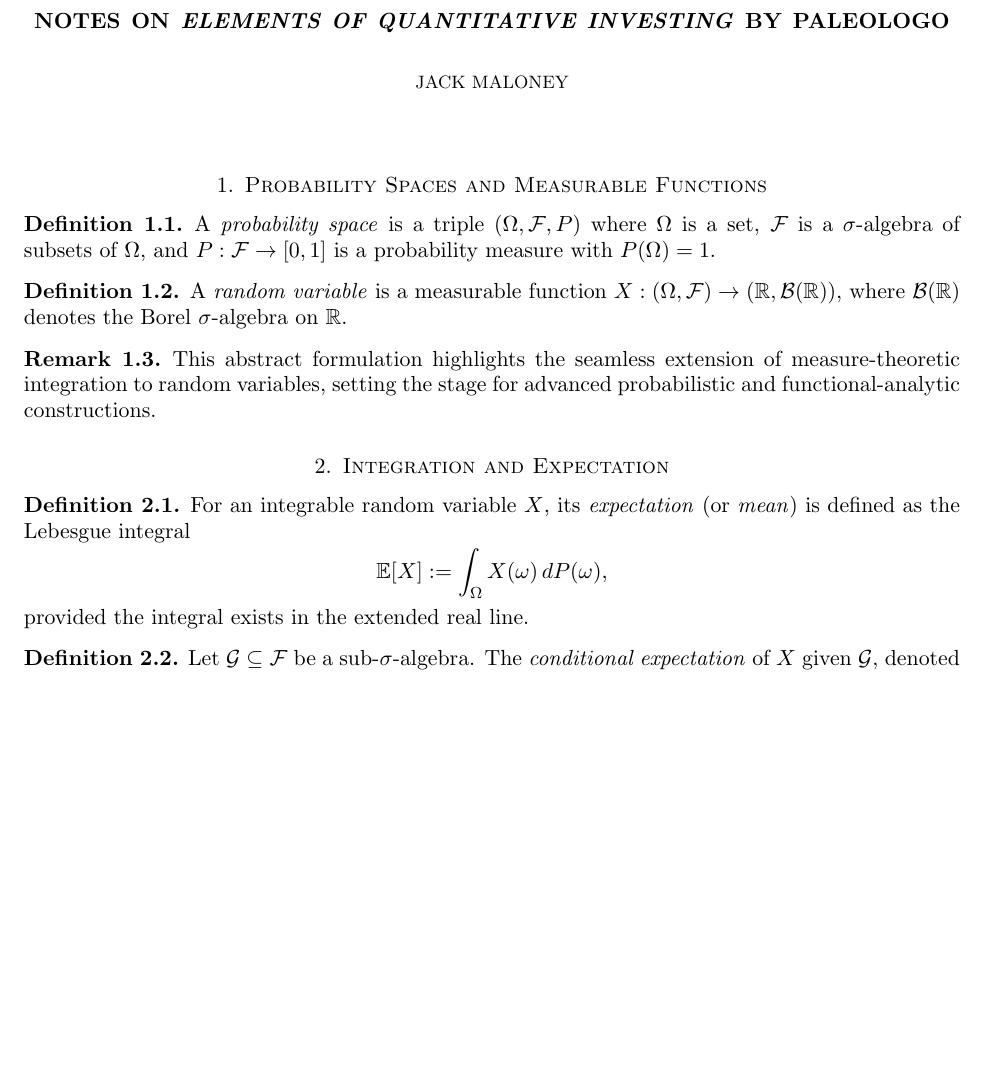
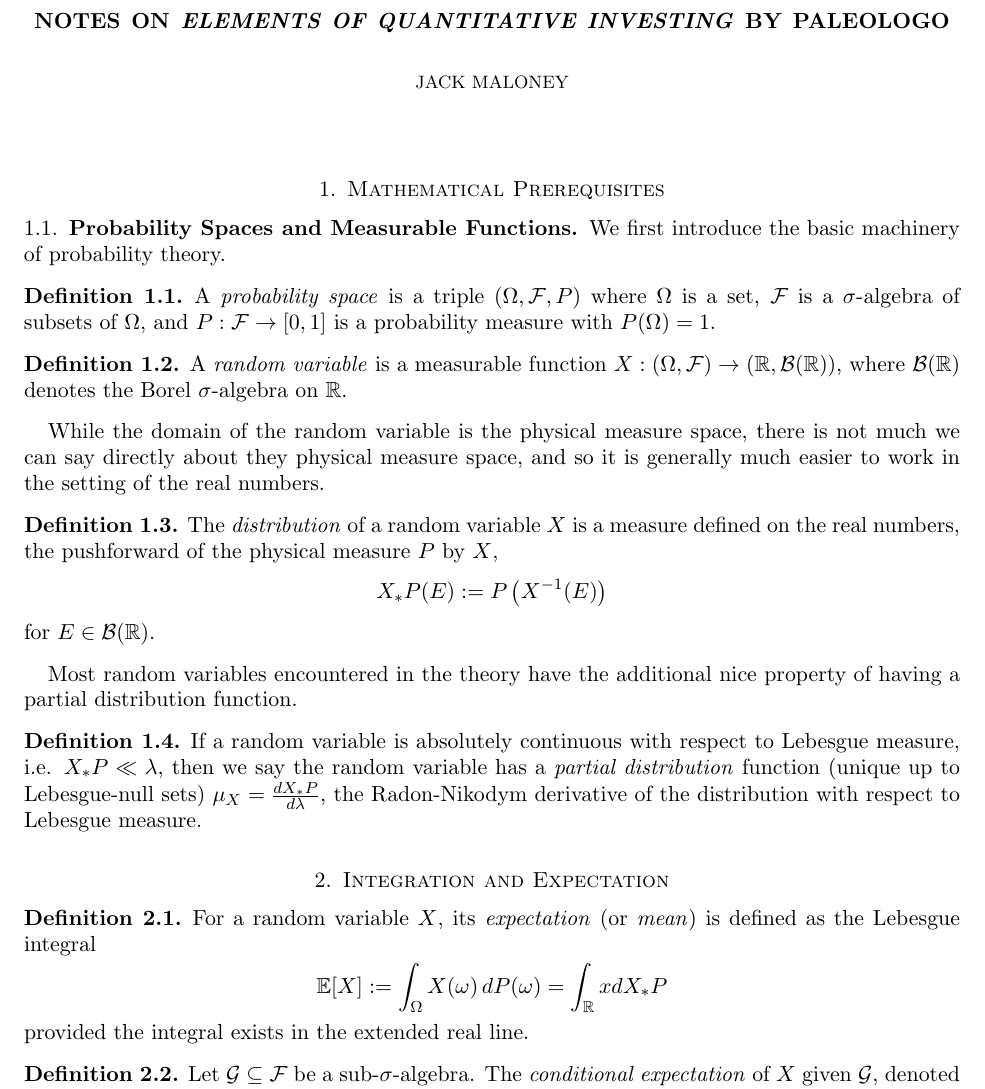
Before and after one commit to jmmaloney4/eqi-summer-2025, a LaTeX paper (main.tex): part of page 1 of 3, cut so that both start at the same text, the shorter picture padded with empty space. Compiled offline with pdfLaTeX.

Commit message:
Updates from Overleaf

```diff
--- a/main.tex
+++ b/main.tex
@@ -45,7 +45,11 @@
 
 \maketitle
 
-\section{Probability Spaces and Measurable Functions}
+\section{Mathematical Prerequisites}
+
+\subsection{Probability Spaces and Measurable Functions}
+
+We first introduce the basic machinery of probability theory.
 
 \begin{definition}
 A \emph{probability space} is a triple $(\Omega, \mathcal{F}, P)$ where $\Omega$ is a set, $\mathcal{F}$ is a $\sigma$-algebra of subsets of $\Omega$, and $P: \mathcal{F} \to [0,1]$ is a probability measure with $P(\Omega) = 1$.
@@ -55,16 +59,32 @@ A \emph{probability space} is a triple $(\Omega, \mathcal{F}, P)$ where $\Omega$
 A \emph{random variable} is a measurable function $X: (\Omega, \mathcal{F}) \to (\mathbb{R}, \mathcal{B}(\mathbb{R}))$, where $\mathcal{B}(\mathbb{R})$ denotes the Borel $\sigma$-algebra on $\mathbb{R}$.
 \end{definition}
 
-\begin{remark}
-This abstract formulation highlights the seamless extension of measure-theoretic integration to random variables, setting the stage for advanced probabilistic and functional-analytic constructions.
-\end{remark}
+While the domain of the random variable is the physical measure space, there is not much we can say directly about they physical measure space, and so it is generally much easier to work in the setting of the real numbers.
+
+\begin{definition}
+The \emph{distribution} of a random variable \(X\) is a measure defined on the real numbers, the pushforward of the physical measure \(P\) by \(X\),
+\[
+X_{*}P (E) := P \left( X^{-1}(E) \right)
+\]
+for \(E \in \mathcal{B}(\mathbb{R})\).
+\end{definition}
+
+
+
+Most random variables encountered in the theory have the additional nice property of having a partial distribution function.
+
+\begin{definition}
+If a random variable is absolutely continuous with respect to Lebesgue measure, i.e. \(X_{*}P \ll \lambda\), then we say the random variable has a \emph{partial distribution} function (unique up to Lebesgue-null sets) \(\mu_{X} = \frac{d X_{*}P}{d\lambda}\), the Radon-Nikodym derivative of the distribution with respect to Lebesgue measure.
+\end{definition}
 
 \section{Integration and Expectation}
 
 \begin{definition}
-For an integrable random variable $X$, its \emph{expectation} (or \emph{mean}) is defined as the Lebesgue integral
+For a random variable $X$, its \emph{expectation} (or \emph{mean}) is defined as the Lebesgue integral
 \[
-\mathbb{E}[X] := \int_\Omega X(\omega) \, dP(\omega),
+\mathbb{E}[X]
+:= \int_\Omega X(\omega) \, dP(\omega)
+= \int_{\mathbb{R}} x dX_*P
 \]
 provided the integral exists in the extended real line.
 \end{definition}
```
